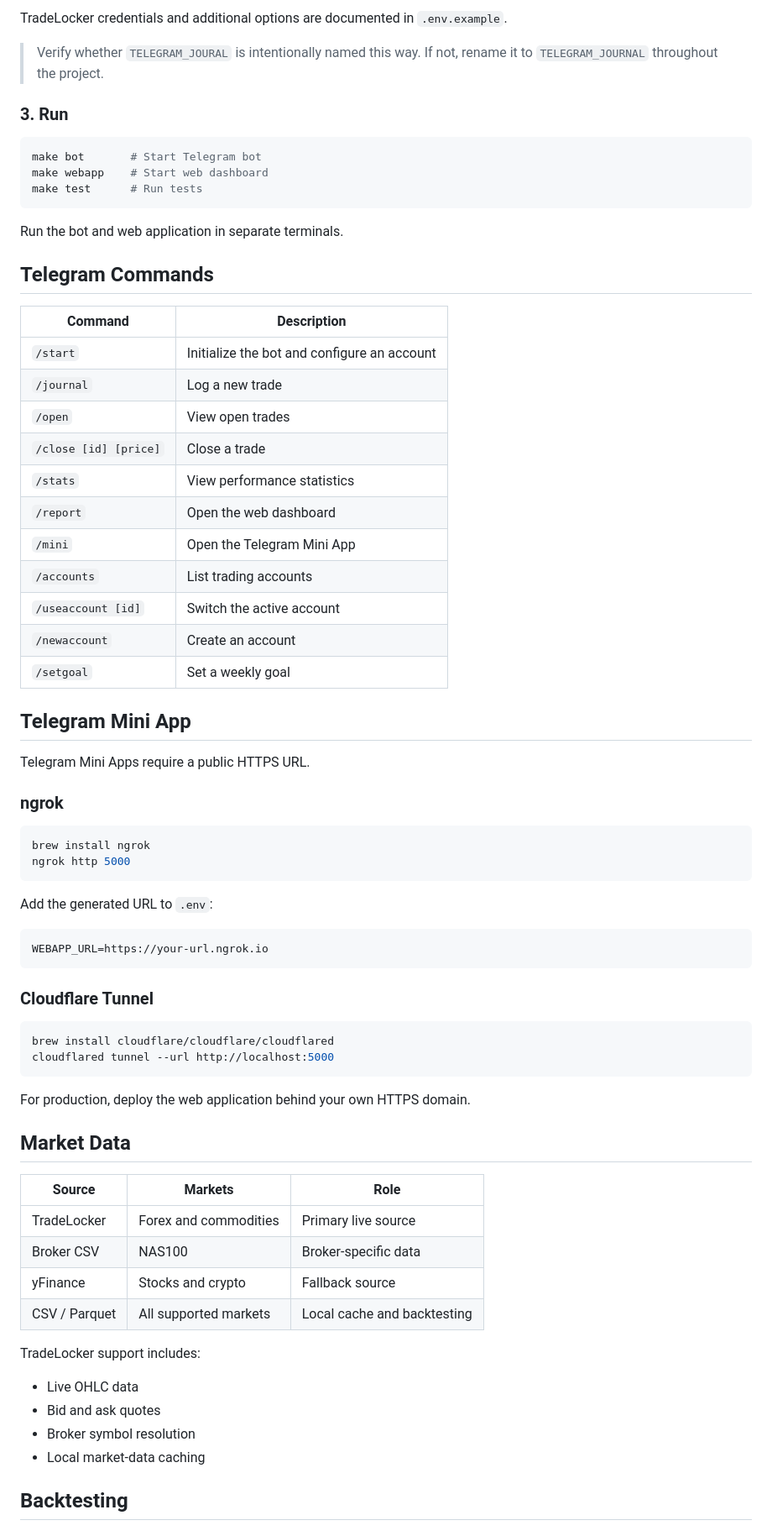
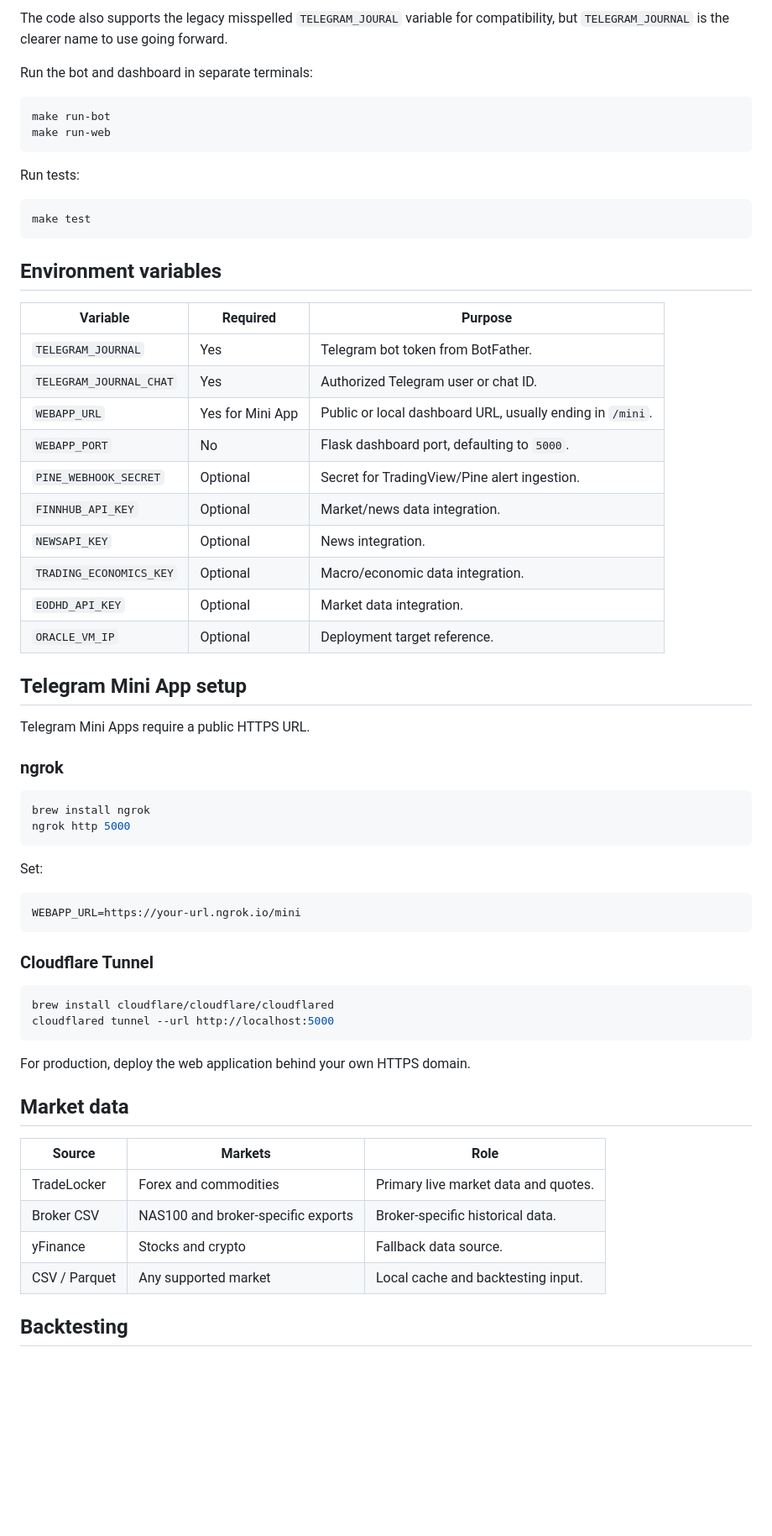
Before and after one commit to brusnyak/lingonberry_journal, a Markdown page: README.md, the part around one of its changes. Shown at 84% size. GitHub-like rendering; blank space fills up the shorter version.

````diff
--- a/README.md
+++ b/README.md
@@ -49,36 +148,36 @@ WEBAPP_URL=https://your-public-url
 ```
 
-TradeLocker credentials and additional options are documented in `.env.example`.
+The code also supports the legacy misspelled `TELEGRAM_JOURAL` variable for compatibility, but `TELEGRAM_JOURNAL` is the clearer name to use going forward.
 
-> Verify whether `TELEGRAM_JOURAL` is intentionally named this way. If not, rename it to `TELEGRAM_JOURNAL` throughout the project.
-
-### 3. Run
+Run the bot and dashboard in separate terminals:
 
 ```bash
-make bot       # Start Telegram bot
-make webapp    # Start web dashboard
-make test      # Run tests
+make run-bot
+make run-web
 ```
 
-Run the bot and web application in separate terminals.
+Run tests:
 
-## Telegram Commands
+```bash
+make test
+```
 
-| Command               | Description                                 |
-| --------------------- | ------------------------------------------- |
-| `/start`              | Initialize the bot and configure an account |
-| `/journal`            | Log a new trade                             |
-| `/open`               | View open trades                            |
-| `/close [id] [price]` | Close a trade                               |
-| `/stats`              | View performance statistics                 |
-| `/report`             | Open the web dashboard                      |
-| `/mini`               | Open the Telegram Mini App                  |
-| `/accounts`           | List trading accounts                       |
-| `/useaccount [id]`    | Switch the active account                   |
-| `/newaccount`         | Create an account                           |
-| `/setgoal`            | Set a weekly goal                           |
+## Environment variables
 
-## Telegram Mini App
+| Variable | Required | Purpose |
+| --- | --- | --- |
+| `TELEGRAM_JOURNAL` | Yes | Telegram bot token from BotFather. |
+| `TELEGRAM_JOURNAL_CHAT` | Yes | Authorized Telegram user or chat ID. |
+| `WEBAPP_URL` | Yes for Mini App | Public or local dashboard URL, usually ending in `/mini`. |
+| `WEBAPP_PORT` | No | Flask dashboard port, defaulting to `5000`. |
+| `PINE_WEBHOOK_SECRET` | Optional | Secret for TradingView/Pine alert ingestion. |
+| `FINNHUB_API_KEY` | Optional | Market/news data integration. |
+| `NEWSAPI_KEY` | Optional | News integration. |
+| `TRADING_ECONOMICS_KEY` | Optional | Macro/economic data integration. |
+| `EODHD_API_KEY` | Optional | Market data integration. |
+| `ORACLE_VM_IP` | Optional | Deployment target reference. |
+
+## Telegram Mini App setup
 
 Telegram Mini Apps require a public HTTPS URL.
 
@@ -89,10 +188,10 @@ brew install ngrok
 ngrok http 5000
 ```
 
-Add the generated URL to `.env`:
+Set:
 
 ```env
-WEBAPP_URL=https://your-url.ngrok.io
+WEBAPP_URL=https://your-url.ngrok.io/mini
 ```
 
 ### Cloudflare Tunnel
@@ -104,21 +203,14 @@ cloudflared tunnel --url http://localhost:5000
 
 For production, deploy the web application behind your own HTTPS domain.
 
-## Market Data
+## Market data
 
-| Source        | Markets               | Role                        |
-| ------------- | --------------------- | --------------------------- |
-| TradeLocker   | Forex and commodities | Primary live source         |
-| Broker CSV    | NAS100                | Broker-specific data        |
-| yFinance      | Stocks and crypto     | Fallback source             |
-| CSV / Parquet | All supported markets | Local cache and backtesting |
-
-TradeLocker support includes:
-
-* Live OHLC data
-* Bid and ask quotes
-* Broker symbol resolution
-* Local market-data caching
+| Source | Markets | Role |
+| --- | --- | --- |
+| TradeLocker | Forex and commodities | Primary live market data and quotes. |
+| Broker CSV | NAS100 and broker-specific exports | Broker-specific historical data. |
+| yFinance | Stocks and crypto | Fallback data source. |
+| CSV / Parquet | Any supported market | Local cache and backtesting input. |
 
 ## Backtesting
 
````
Also changed, not shown: other parts of README.md (+170 -211 lines).
